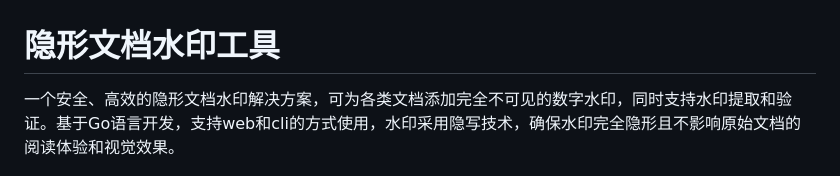
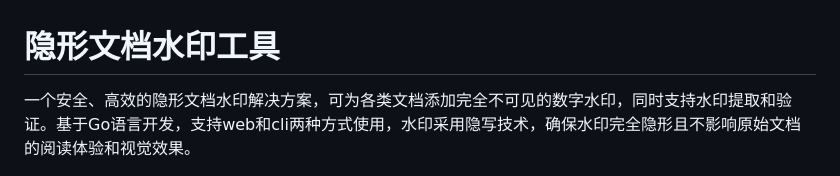
Before and after one commit to Ed1s0nZ/watermark-tool, a Markdown page: README.md, the part around the change. Rendered like a GitHub page.

```diff
--- a/README.md
+++ b/README.md
@@ -1,6 +1,6 @@
 # 隐形文档水印工具
 
-一个安全、高效的隐形文档水印解决方案，可为各类文档添加完全不可见的数字水印，同时支持水印提取和验证。基于Go语言开发，支持web和cli的方式使用，水印采用隐写技术，确保水印完全隐形且不影响原始文档的阅读体验和视觉效果。
+一个安全、高效的隐形文档水印解决方案，可为各类文档添加完全不可见的数字水印，同时支持水印提取和验证。基于Go语言开发，支持web和cli两种方式使用，水印采用隐写技术，确保水印完全隐形且不影响原始文档的阅读体验和视觉效果。
 
 <img src="https://github.com/Ed1s0nZ/watermark-tool/blob/main/image/%E7%95%8C%E9%9D%A2.png" width="800px">
 
```
